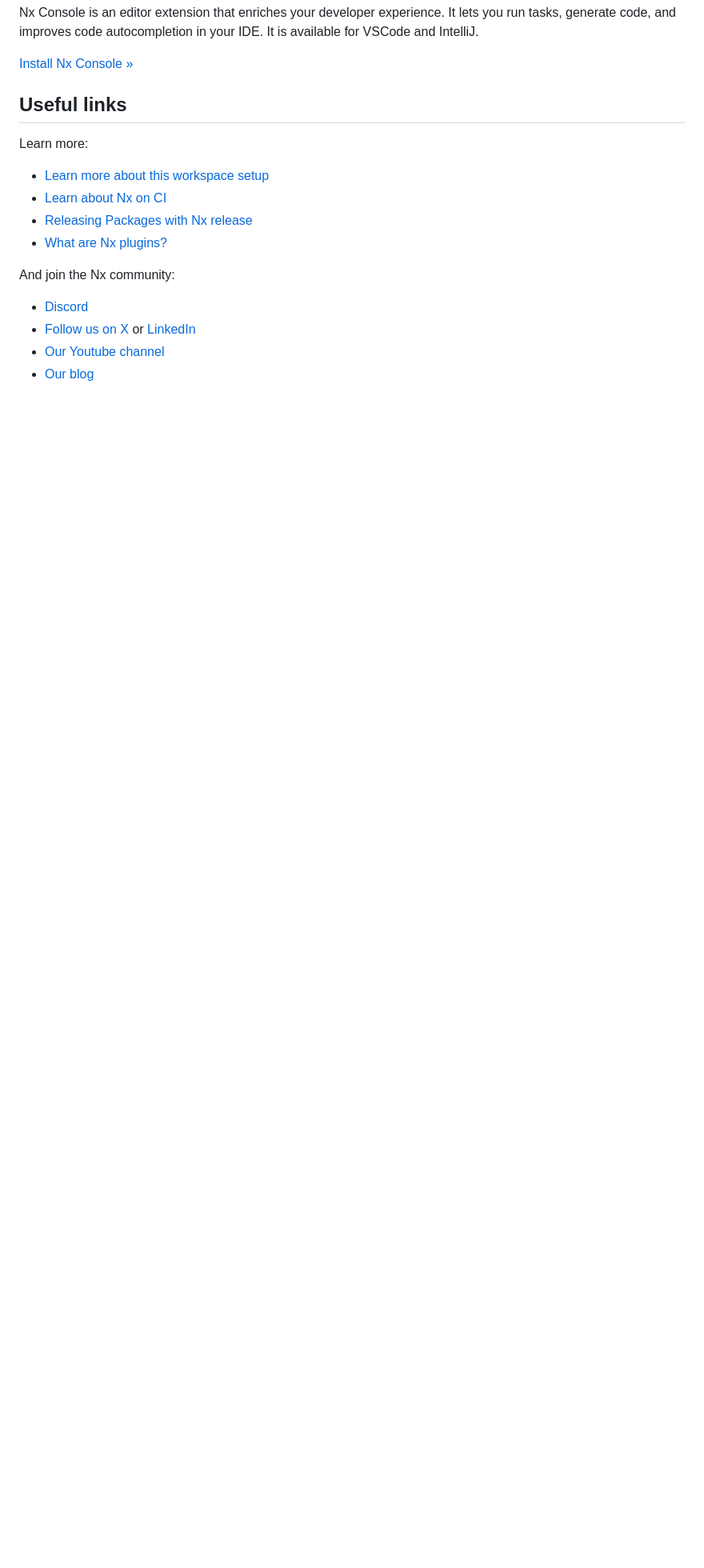
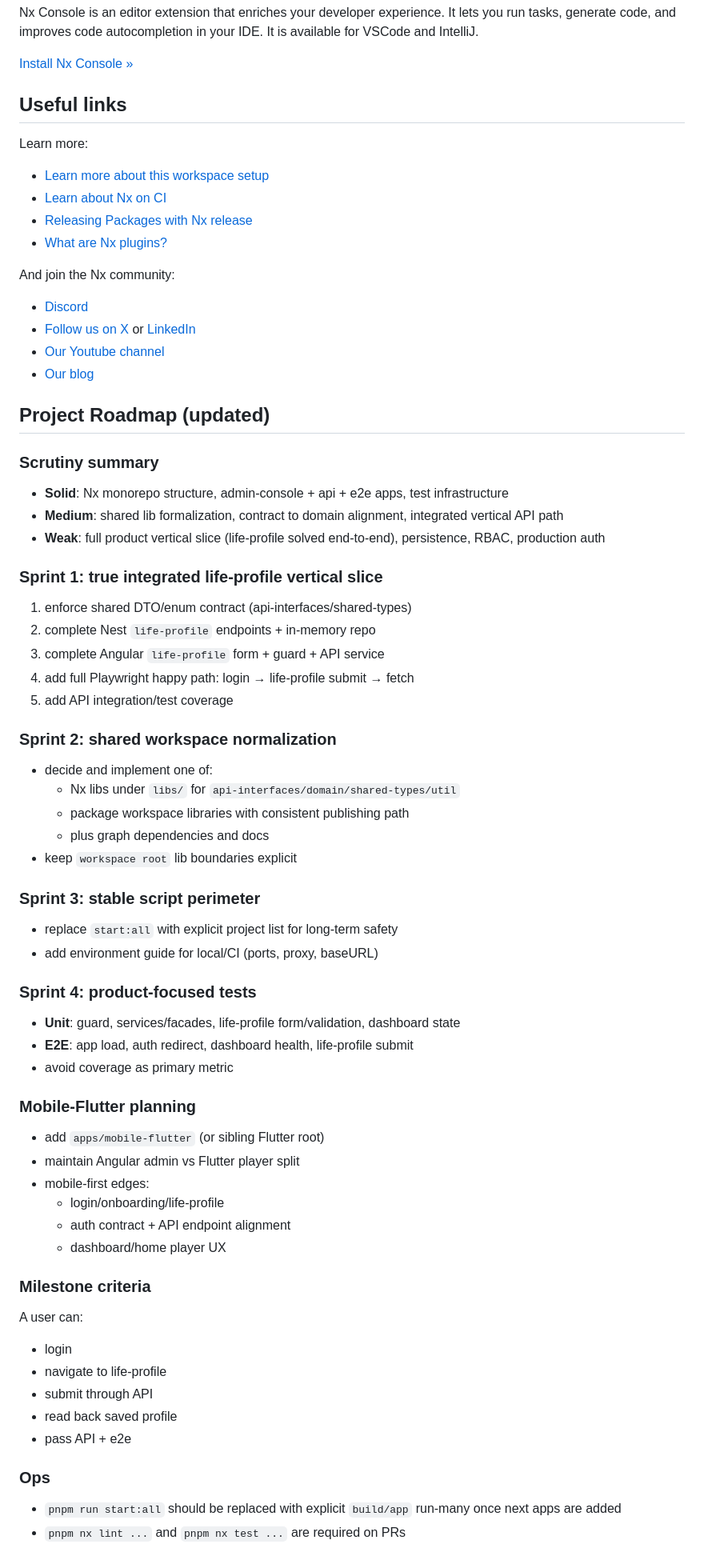
Before and after one commit to JeffreySanford/hero-hour, a Markdown page: README.md, the part around the change. Shown at 80% size. Rendered like a GitHub page; blank space fills up the shorter version.

Commit message:
docs: add strategic roadmap and sprint plan

```diff
--- a/README.md
+++ b/README.md
@@ -105,3 +105,53 @@ And join the Nx community:
 - [Follow us on X](https://twitter.com/nxdevtools) or [LinkedIn](https://www.linkedin.com/company/nrwl)
 - [Our Youtube channel](https://www.youtube.com/@nxdevtools)
 - [Our blog](https://nx.dev/blog?utm_source=nx_project&utm_medium=readme&utm_campaign=nx_projects)
+
+## Project Roadmap (updated)
+
+### Scrutiny summary
+- **Solid**: Nx monorepo structure, admin-console + api + e2e apps, test infrastructure
+- **Medium**: shared lib formalization, contract to domain alignment, integrated vertical API path
+- **Weak**: full product vertical slice (life-profile solved end-to-end), persistence, RBAC, production auth
+
+### Sprint 1: true integrated life-profile vertical slice
+1. enforce shared DTO/enum contract (api-interfaces/shared-types)
+2. complete Nest `life-profile` endpoints + in-memory repo
+3. complete Angular `life-profile` form + guard + API service
+4. add full Playwright happy path: login → life-profile submit → fetch
+5. add API integration/test coverage
+
+### Sprint 2: shared workspace normalization
+- decide and implement one of:
+  - Nx libs under `libs/` for `api-interfaces/domain/shared-types/util`
+  - package workspace libraries with consistent publishing path
+  - plus graph dependencies and docs
+- keep `workspace root` lib boundaries explicit
+
+### Sprint 3: stable script perimeter
+- replace `start:all` with explicit project list for long-term safety
+- add environment guide for local/CI (ports, proxy, baseURL)
+
+### Sprint 4: product-focused tests
+- **Unit**: guard, services/facades, life-profile form/validation, dashboard state
+- **E2E**: app load, auth redirect, dashboard health, life-profile submit
+- avoid coverage as primary metric
+
+### Mobile-Flutter planning
+- add `apps/mobile-flutter` (or sibling Flutter root)
+- maintain Angular admin vs Flutter player split
+- mobile-first edges:
+  - login/onboarding/life-profile
+  - auth contract + API endpoint alignment
+  - dashboard/home player UX
+
+### Milestone criteria
+A user can:
+- login
+- navigate to life-profile
+- submit through API
+- read back saved profile
+- pass API + e2e
+
+### Ops
+- `pnpm run start:all` should be replaced with explicit `build/app` run-many once next apps are added
+- `pnpm nx lint ...` and `pnpm nx test ...` are required on PRs
```
